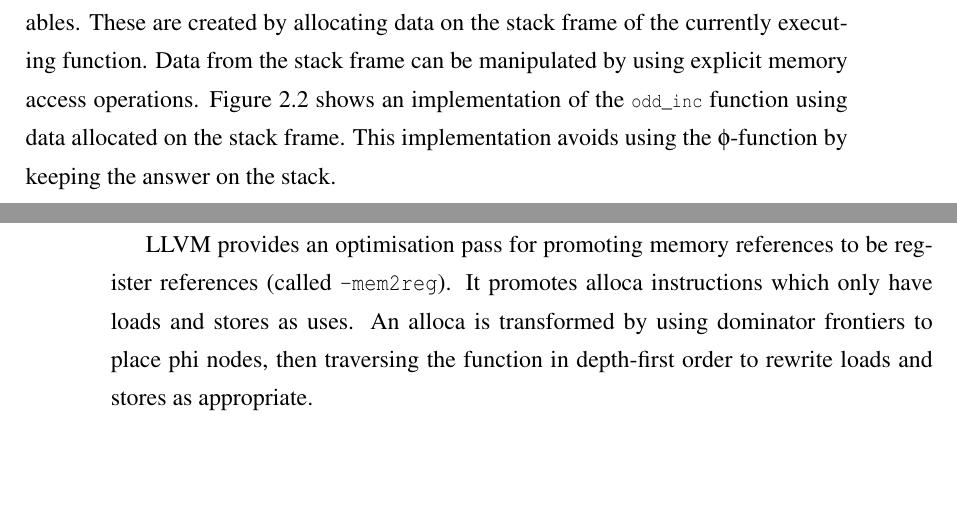
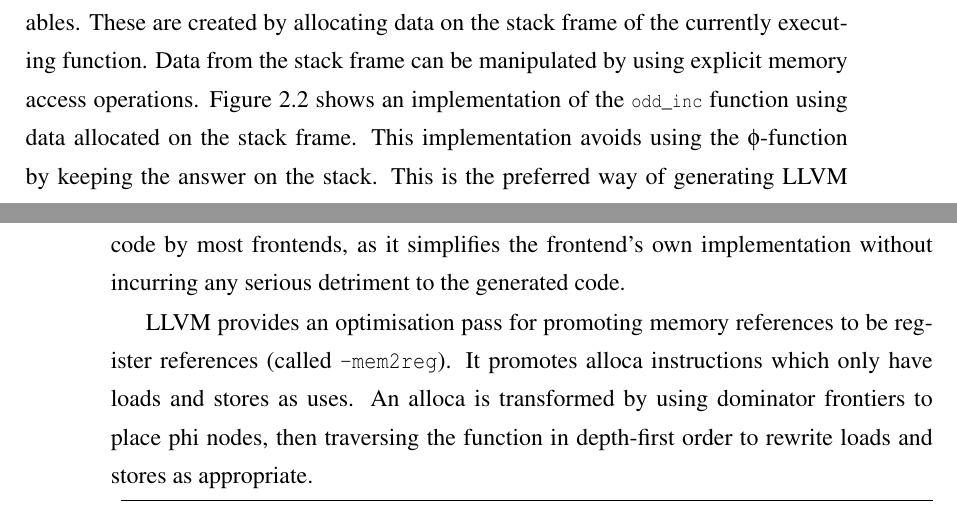
Before and after one commit to rcorcs/mscr, a LaTeX thesis (dissertation.tex, which reads src/background.tex): two parts of pages 16 and 17 of 51 before the commit and two parts of pages 16 and 17 of 53 after it, joined at a grey line, cut so that both start at the same text, the shorter picture padded with empty space. Compiled offline with pdfLaTeX.

Commit message:
minor update

```diff
--- a/src/background.tex
+++ b/src/background.tex
@@ -110,6 +110,7 @@ These are created by allocating data on the stack frame of the currently executi
 Data from the stack frame can be manipulated by using explicit memory access operations.
 Figure~\ref{lst:ex:odd_inc_stack} shows an implementation of the\lstinline[language=llvm,style=nasm]{odd_inc} function using data allocated on the stack frame.
 This implementation avoids using the $\phi$-function by keeping the answer on the stack.
+This is the preferred way of generating LLVM code by most frontends, as it simplifies the frontend's own implementation without incurring any serious detriment to the generated code.
 
 LLVM provides an optimisation pass for promoting memory references to be register references (called \texttt{-mem2reg}).
 It promotes alloca instructions which only have loads and stores as uses.
```
